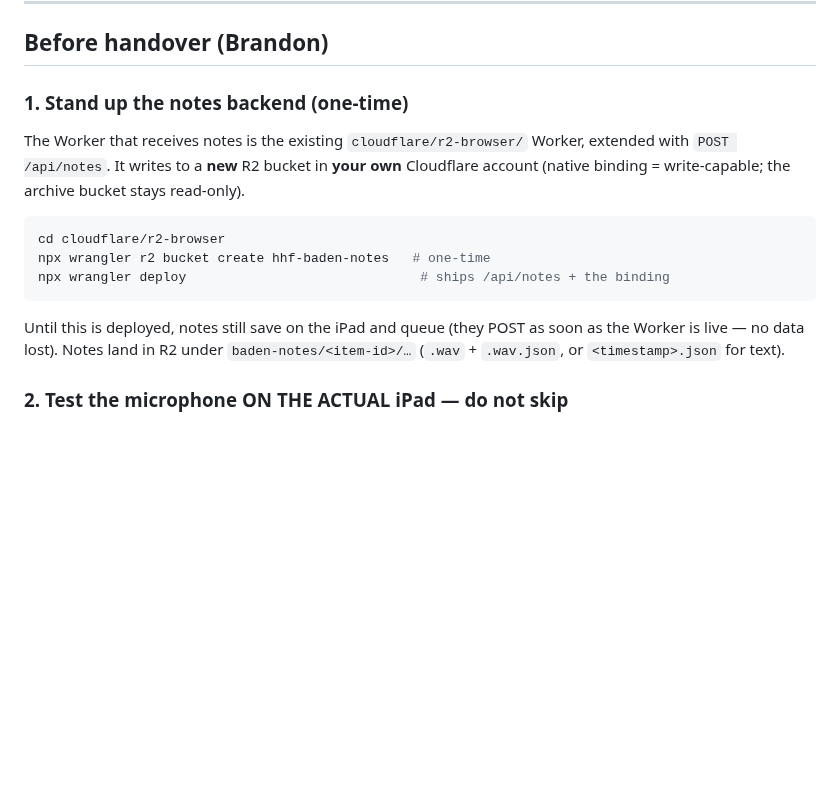
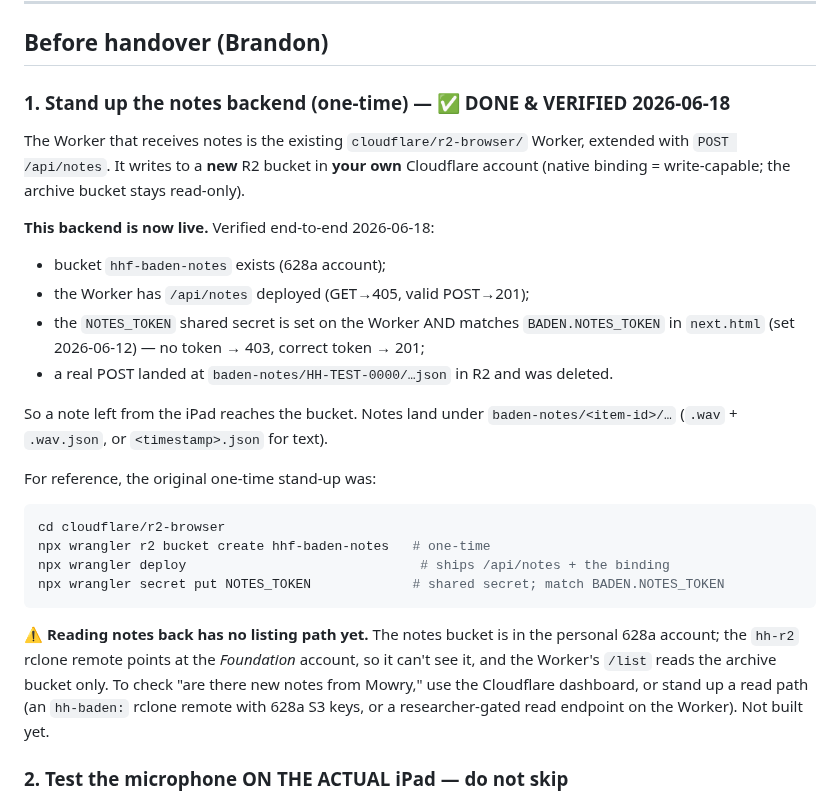
Before and after one commit to bturep/HunterHouse, a Markdown page: BADEN.md, the part around the change. Drawn GitHub-style; blank space fills up the shorter version.

Commit message:
Baden: mark notes backend live + verified (2026-06-18); note read-path gap
Co-Authored-By: Claude Opus 4.8 (1M context) <noreply@anthropic.com>

````diff
--- a/BADEN.md
+++ b/BADEN.md
@@ -87,20 +87,38 @@ the words with real ones to Mowry.
 
 ## Before handover (Brandon)
 
-### 1. Stand up the notes backend (one-time)
+### 1. Stand up the notes backend (one-time) — ✅ DONE & VERIFIED 2026-06-18
 The Worker that receives notes is the existing `cloudflare/r2-browser/` Worker,
 extended with `POST /api/notes`. It writes to a **new** R2 bucket in **your own**
 Cloudflare account (native binding = write-capable; the archive bucket stays
 read-only).
 
+**This backend is now live.** Verified end-to-end 2026-06-18:
+- bucket `hhf-baden-notes` exists (628a account);
+- the Worker has `/api/notes` deployed (GET→405, valid POST→201);
+- the `NOTES_TOKEN` shared secret is set on the Worker AND matches
+  `BADEN.NOTES_TOKEN` in `next.html` (set 2026-06-12) — no token → 403, correct
+  token → 201;
+- a real POST landed at `baden-notes/HH-TEST-0000/…json` in R2 and was deleted.
+
+So a note left from the iPad reaches the bucket. Notes land under
+`baden-notes/<item-id>/…` (`.wav` + `.wav.json`, or `<timestamp>.json` for text).
+
+For reference, the original one-time stand-up was:
+
 ```bash
 cd cloudflare/r2-browser
 npx wrangler r2 bucket create hhf-baden-notes   # one-time
 npx wrangler deploy                              # ships /api/notes + the binding
+npx wrangler secret put NOTES_TOKEN             # shared secret; match BADEN.NOTES_TOKEN
 ```
-Until this is deployed, notes still save on the iPad and queue (they POST as soon
-as the Worker is live — no data lost). Notes land in R2 under
-`baden-notes/<item-id>/…` (`.wav` + `.wav.json`, or `<timestamp>.json` for text).
+
+⚠ **Reading notes back has no listing path yet.** The notes bucket is in the
+personal 628a account; the `hh-r2` rclone remote points at the *Foundation*
+account, so it can't see it, and the Worker's `/list` reads the archive bucket
+only. To check "are there new notes from Mowry," use the Cloudflare dashboard, or
+stand up a read path (an `hh-baden:` rclone remote with 628a S3 keys, or a
+researcher-gated read endpoint on the Worker). Not built yet.
 
 ### 2. Test the microphone ON THE ACTUAL iPad — do not skip
 `getUserMedia` has a **history of failing inside home-screen standalone webapps
````
